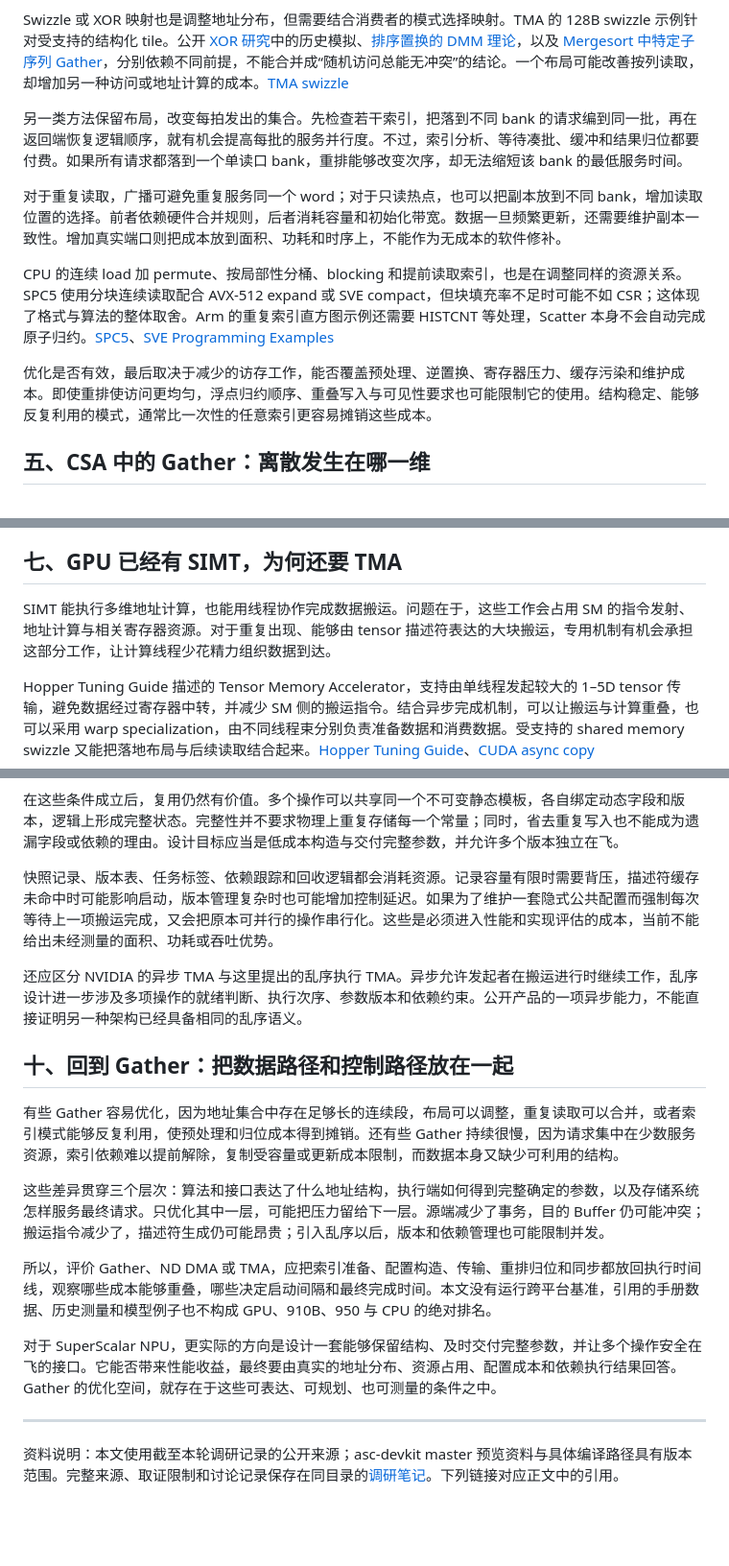
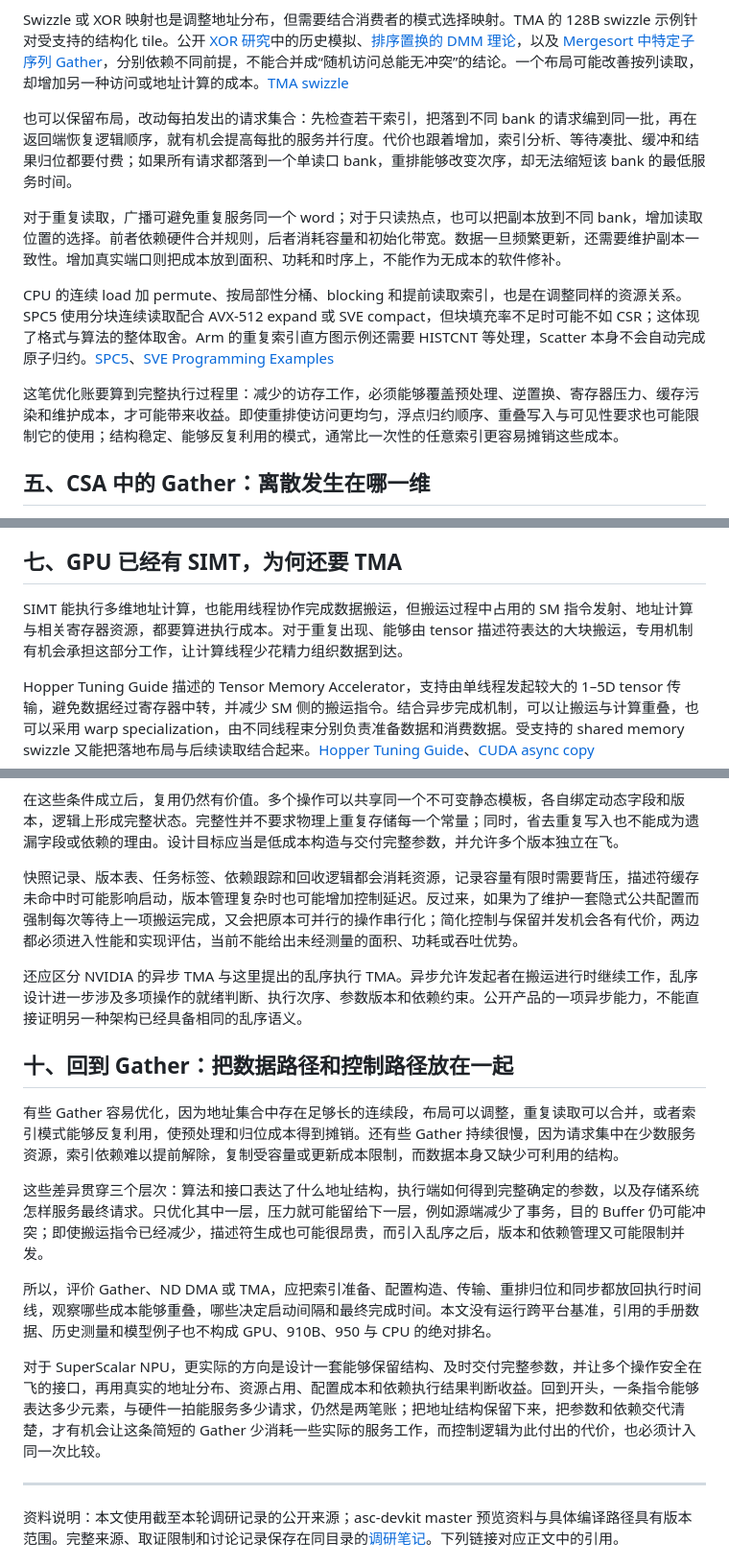
Before and after one commit to LinxISA/Agentic-Workshop, a Markdown page: 知乎/Gather性能研究/正文.md, 3 parts joined by grey strips. Shown at 96% size. GitHub-like rendering; blank space fills up the shorter version.

```diff
--- a/知乎/Gather性能研究/正文.md
+++ b/知乎/Gather性能研究/正文.md
@@ -83,13 +83,13 @@ Padding 对规则访问很有效。NVIDIA 的矩阵转置相关示例将 shared
 
 Swizzle 或 XOR 映射也是调整地址分布，但需要结合消费者的模式选择映射。TMA 的 128B swizzle 示例针对受支持的结构化 tile。公开 [XOR 研究][xor]中的历史模拟、[排序置换的 DMM 理论][dmm]，以及 [Mergesort 中特定子序列 Gather][mergesort]，分别依赖不同前提，不能合并成“随机访问总能无冲突”的结论。一个布局可能改善按列读取，却增加另一种访问或地址计算的成本。[TMA swizzle][swizzle]
 
-另一类方法保留布局，改变每拍发出的集合。先检查若干索引，把落到不同 bank 的请求编到同一批，再在返回端恢复逻辑顺序，就有机会提高每批的服务并行度。不过，索引分析、等待凑批、缓冲和结果归位都要付费。如果所有请求都落到一个单读口 bank，重排能够改变次序，却无法缩短该 bank 的最低服务时间。
+也可以保留布局，改动每拍发出的请求集合：先检查若干索引，把落到不同 bank 的请求编到同一批，再在返回端恢复逻辑顺序，就有机会提高每批的服务并行度。代价也跟着增加，索引分析、等待凑批、缓冲和结果归位都要付费；如果所有请求都落到一个单读口 bank，重排能够改变次序，却无法缩短该 bank 的最低服务时间。
 
 对于重复读取，广播可避免重复服务同一个 word；对于只读热点，也可以把副本放到不同 bank，增加读取位置的选择。前者依赖硬件合并规则，后者消耗容量和初始化带宽。数据一旦频繁更新，还需要维护副本一致性。增加真实端口则把成本放到面积、功耗和时序上，不能作为无成本的软件修补。
 
 CPU 的连续 load 加 permute、按局部性分桶、blocking 和提前读取索引，也是在调整同样的资源关系。SPC5 使用分块连续读取配合 AVX-512 expand 或 SVE compact，但块填充率不足时可能不如 CSR；这体现了格式与算法的整体取舍。Arm 的重复索引直方图示例还需要 HISTCNT 等处理，Scatter 本身不会自动完成原子归约。[SPC5][spc5]、[SVE Programming Examples][sveexamples]
 
-优化是否有效，最后取决于减少的访存工作，能否覆盖预处理、逆置换、寄存器压力、缓存污染和维护成本。即使重排使访问更均匀，浮点归约顺序、重叠写入与可见性要求也可能限制它的使用。结构稳定、能够反复利用的模式，通常比一次性的任意索引更容易摊销这些成本。
+这笔优化账要算到完整执行过程里：减少的访存工作，必须能够覆盖预处理、逆置换、寄存器压力、缓存污染和维护成本，才可能带来收益。即使重排使访问更均匀，浮点归约顺序、重叠写入与可见性要求也可能限制它的使用；结构稳定、能够反复利用的模式，通常比一次性的任意索引更容易摊销这些成本。
 
 ## 五、CSA 中的 Gather：离散发生在哪一维
 
@@ -128,7 +128,7 @@ addr(i₀, …, iD₋₁) = base + Σ i_d × s_d
 
 ## 七、GPU 已经有 SIMT，为何还要 TMA
 
-SIMT 能执行多维地址计算，也能用线程协作完成数据搬运。问题在于，这些工作会占用 SM 的指令发射、地址计算与相关寄存器资源。对于重复出现、能够由 tensor 描述符表达的大块搬运，专用机制有机会承担这部分工作，让计算线程少花精力组织数据到达。
+SIMT 能执行多维地址计算，也能用线程协作完成数据搬运，但搬运过程中占用的 SM 指令发射、地址计算与相关寄存器资源，都要算进执行成本。对于重复出现、能够由 tensor 描述符表达的大块搬运，专用机制有机会承担这部分工作，让计算线程少花精力组织数据到达。
 
 Hopper Tuning Guide 描述的 Tensor Memory Accelerator，支持由单线程发起较大的 1–5D tensor 传输，避免数据经过寄存器中转，并减少 SM 侧的搬运指令。结合异步完成机制，可以让搬运与计算重叠，也可以采用 warp specialization，由不同线程束分别负责准备数据和消费数据。受支持的 shared memory swizzle 又能把落地布局与后续读取结合起来。[Hopper Tuning Guide][hopper]、[CUDA async copy][async]
 
@@ -172,7 +172,7 @@ Hopper Tuning Guide 描述的 Tensor Memory Accelerator，支持由单线程发
 
 在这些条件成立后，复用仍然有价值。多个操作可以共享同一个不可变静态模板，各自绑定动态字段和版本，逻辑上形成完整状态。完整性并不要求物理上重复存储每一个常量；同时，省去重复写入也不能成为遗漏字段或依赖的理由。设计目标应当是低成本构造与交付完整参数，并允许多个版本独立在飞。
 
-快照记录、版本表、任务标签、依赖跟踪和回收逻辑都会消耗资源。记录容量有限时需要背压，描述符缓存未命中时可能影响启动，版本管理复杂时也可能增加控制延迟。如果为了维护一套隐式公共配置而强制每次等待上一项搬运完成，又会把原本可并行的操作串行化。这些是必须进入性能和实现评估的成本，当前不能给出未经测量的面积、功耗或吞吐优势。
+快照记录、版本表、任务标签、依赖跟踪和回收逻辑都会消耗资源，记录容量有限时需要背压，描述符缓存未命中时可能影响启动，版本管理复杂时也可能增加控制延迟。反过来，如果为了维护一套隐式公共配置而强制每次等待上一项搬运完成，又会把原本可并行的操作串行化；简化控制与保留并发机会各有代价，两边都必须进入性能和实现评估，当前不能给出未经测量的面积、功耗或吞吐优势。
 
 还应区分 NVIDIA 的异步 TMA 与这里提出的乱序执行 TMA。异步允许发起者在搬运进行时继续工作，乱序设计进一步涉及多项操作的就绪判断、执行次序、参数版本和依赖约束。公开产品的一项异步能力，不能直接证明另一种架构已经具备相同的乱序语义。
 
@@ -180,11 +180,11 @@ Hopper Tuning Guide 描述的 Tensor Memory Accelerator，支持由单线程发
 
 有些 Gather 容易优化，因为地址集合中存在足够长的连续段，布局可以调整，重复读取可以合并，或者索引模式能够反复利用，使预处理和归位成本得到摊销。还有些 Gather 持续很慢，因为请求集中在少数服务资源，索引依赖难以提前解除，复制受容量或更新成本限制，而数据本身又缺少可利用的结构。
 
-这些差异贯穿三个层次：算法和接口表达了什么地址结构，执行端如何得到完整确定的参数，以及存储系统怎样服务最终请求。只优化其中一层，可能把压力留给下一层。源端减少了事务，目的 Buffer 仍可能冲突；搬运指令减少了，描述符生成仍可能昂贵；引入乱序以后，版本和依赖管理也可能限制并发。
+这些差异贯穿三个层次：算法和接口表达了什么地址结构，执行端如何得到完整确定的参数，以及存储系统怎样服务最终请求。只优化其中一层，压力就可能留给下一层，例如源端减少了事务，目的 Buffer 仍可能冲突；即使搬运指令已经减少，描述符生成也可能很昂贵，而引入乱序之后，版本和依赖管理又可能限制并发。
 
 所以，评价 Gather、ND DMA 或 TMA，应把索引准备、配置构造、传输、重排归位和同步都放回执行时间线，观察哪些成本能够重叠，哪些决定启动间隔和最终完成时间。本文没有运行跨平台基准，引用的手册数据、历史测量和模型例子也不构成 GPU、910B、950 与 CPU 的绝对排名。
 
-对于 SuperScalar NPU，更实际的方向是设计一套能够保留结构、及时交付完整参数，并让多个操作安全在飞的接口。它能否带来性能收益，最终要由真实的地址分布、资源占用、配置成本和依赖执行结果回答。Gather 的优化空间，就存在于这些可表达、可规划、也可测量的条件之中。
+对于 SuperScalar NPU，更实际的方向是设计一套能够保留结构、及时交付完整参数，并让多个操作安全在飞的接口，再用真实的地址分布、资源占用、配置成本和依赖执行结果判断收益。回到开头，一条指令能够表达多少元素，与硬件一拍能服务多少请求，仍然是两笔账；把地址结构保留下来，把参数和依赖交代清楚，才有机会让这条简短的 Gather 少消耗一些实际的服务工作，而控制逻辑为此付出的代价，也必须计入同一次比较。
 
 ---
 
```
Also changed, not shown: other parts of 知乎/Gather性能研究/正文.md (+13 -13 lines).
